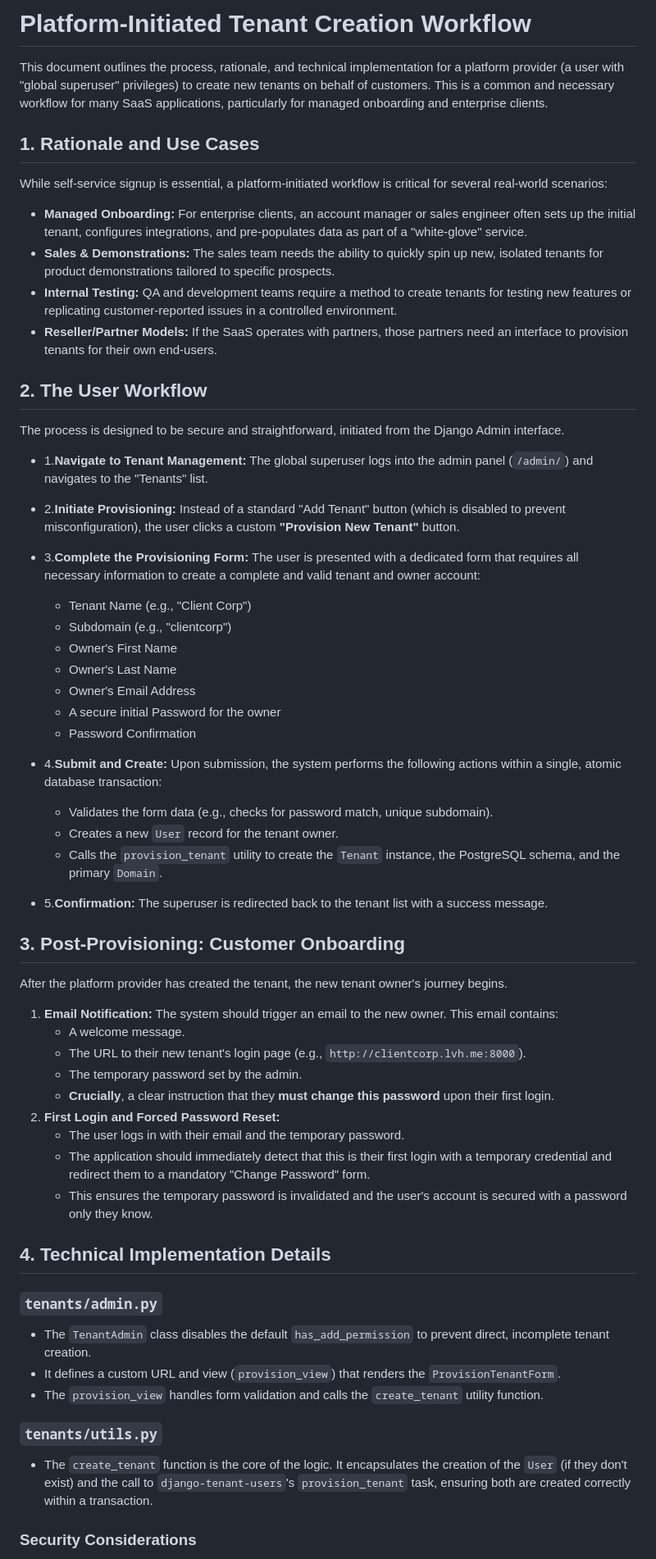
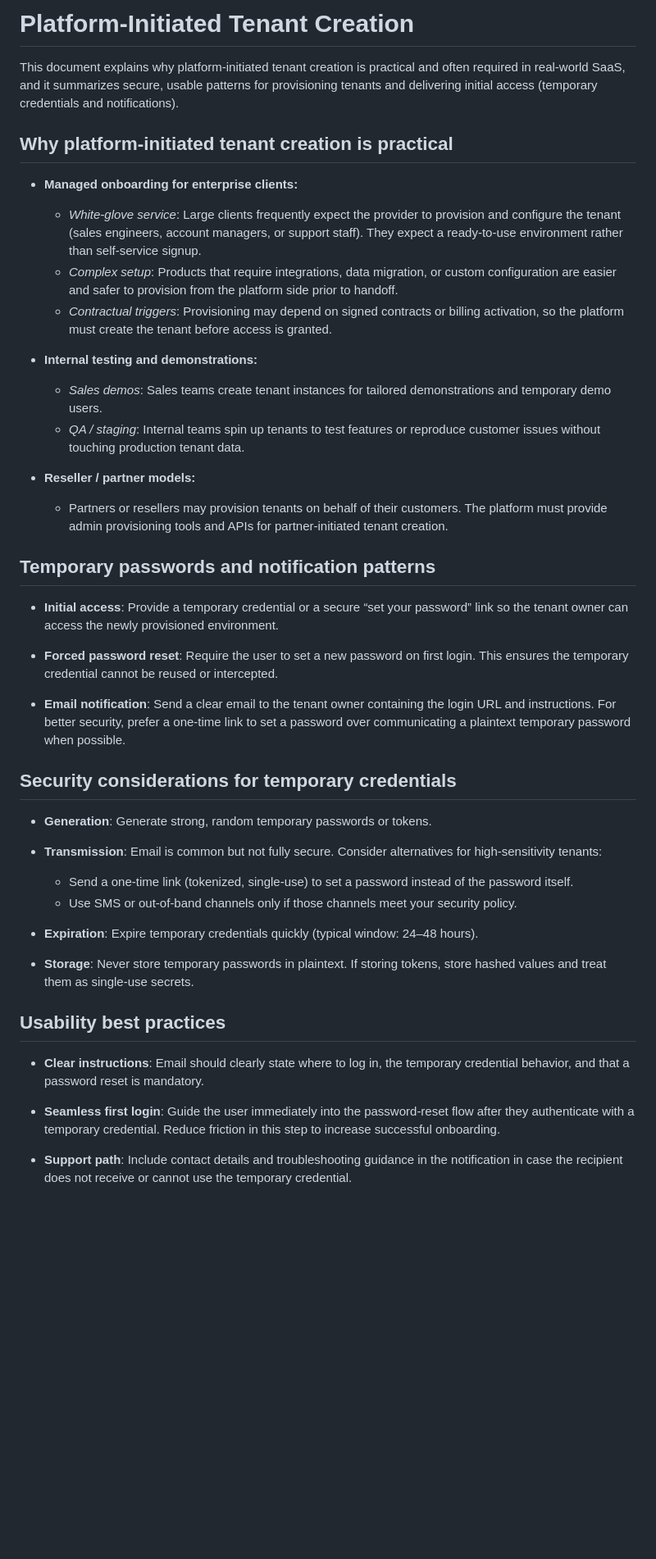
Before and after one commit to SystemSolution21/django-multi-tenant, a Markdown page: Platform-Initiated-Tenant-Creation.md, the part around one of its changes. Shown at 82% size. Drawn GitHub-style; blank space fills up the shorter version.

```diff
--- a/Platform-Initiated-Tenant-Creation.md
+++ b/Platform-Initiated-Tenant-Creation.md
@@ -1,63 +1,46 @@
-# Platform-Initiated Tenant Creation Workflow
+# Platform-Initiated Tenant Creation
 
-This document outlines the process, rationale, and technical implementation for a platform provider (a user with "global superuser" privileges) to create new tenants on behalf of customers. This is a common and necessary workflow for many SaaS applications, particularly for managed onboarding and enterprise clients.
+This document explains why platform-initiated tenant creation is practical and often required in real-world SaaS, and it summarizes secure, usable patterns for provisioning tenants and delivering initial access (temporary credentials and notifications).
 
-## 1. Rationale and Use Cases
+## Why platform-initiated tenant creation is practical
 
-While self-service signup is essential, a platform-initiated workflow is critical for several real-world scenarios:
+- **Managed onboarding for enterprise clients:**
+  - *White-glove service*: Large clients frequently expect the provider to provision and configure the tenant (sales engineers, account managers, or support staff). They expect a ready-to-use environment rather than self-service signup.
+  - *Complex setup*: Products that require integrations, data migration, or custom configuration are easier and safer to provision from the platform side prior to handoff.
+  - *Contractual triggers*: Provisioning may depend on signed contracts or billing activation, so the platform must create the tenant before access is granted.
 
-- **Managed Onboarding:** For enterprise clients, an account manager or sales engineer often sets up the initial tenant, configures integrations, and pre-populates data as part of a "white-glove" service.
-- **Sales & Demonstrations:** The sales team needs the ability to quickly spin up new, isolated tenants for product demonstrations tailored to specific prospects.
-- **Internal Testing:** QA and development teams require a method to create tenants for testing new features or replicating customer-reported issues in a controlled environment.
-- **Reseller/Partner Models:** If the SaaS operates with partners, those partners need an interface to provision tenants for their own end-users.
+- **Internal testing and demonstrations:**
+  - *Sales demos*: Sales teams create tenant instances for tailored demonstrations and temporary demo users.
+  - *QA / staging*: Internal teams spin up tenants to test features or reproduce customer issues without touching production tenant data.
 
-## 2. The User Workflow
+- **Reseller / partner models:**
+  - Partners or resellers may provision tenants on behalf of their customers. The platform must provide admin provisioning tools and APIs for partner-initiated tenant creation.
 
-The process is designed to be secure and straightforward, initiated from the Django Admin interface.
+## Temporary passwords and notification patterns
 
-- 1.**Navigate to Tenant Management:** The global superuser logs into the admin panel (`/admin/`) and navigates to the "Tenants" list.
-- 2.**Initiate Provisioning:** Instead of a standard "Add Tenant" button (which is disabled to prevent misconfiguration), the user clicks a custom **"Provision New Tenant"** button.
-- 3.**Complete the Provisioning Form:** The user is presented with a dedicated form that requires all necessary information to create a complete and valid tenant and owner account:
-  - Tenant Name (e.g., "Client Corp")
-  - Subdomain (e.g., "clientcorp")
-  - Owner's First Name
-  - Owner's Last Name
-  - Owner's Email Address
-  - A secure initial Password for the owner
-  - Password Confirmation
+- **Initial access**: Provide a temporary credential or a secure “set your password” link so the tenant owner can access the newly provisioned environment.
 
-- 4.**Submit and Create:** Upon submission, the system performs the following actions within a single, atomic database transaction:
-  - Validates the form data (e.g., checks for password match, unique subdomain).
-  - Creates a new `User` record for the tenant owner.
-  - Calls the `provision_tenant` utility to create the `Tenant` instance, the PostgreSQL schema, and the primary `Domain`.
+- **Forced password reset**: Require the user to set a new password on first login. This ensures the temporary credential cannot be reused or intercepted.
 
-- 5.**Confirmation:** The superuser is redirected back to the tenant list with a success message.
+- **Email notification**: Send a clear email to the tenant owner containing the login URL and instructions. For better security, prefer a one-time link to set a password over communicating a plaintext temporary password when possible.
 
-## 3. Post-Provisioning: Customer Onboarding
+## Security considerations for temporary credentials
 
-After the platform provider has created the tenant, the new tenant owner's journey begins.
+- **Generation**: Generate strong, random temporary passwords or tokens.
 
-1. **Email Notification:** The system should trigger an email to the new owner. This email contains:
-    - A welcome message.
-    - The URL to their new tenant's login page (e.g., `http://clientcorp.lvh.me:8000`).
-    - The temporary password set by the admin.
-    - **Crucially**, a clear instruction that they **must change this password** upon their first login.
-2. **First Login and Forced Password Reset:**
-    - The user logs in with their email and the temporary password.
-    - The application should immediately detect that this is their first login with a temporary credential and redirect them to a mandatory "Change Password" form.
-    - This ensures the temporary password is invalidated and the user's account is secured with a password only they know.
+- **Transmission**: Email is common but not fully secure. Consider alternatives for high-sensitivity tenants:
+  - Send a one-time link (tokenized, single-use) to set a password instead of the password itself.
+  - Use SMS or out-of-band channels only if those channels meet your security policy.
 
-## 4. Technical Implementation Details
+- **Expiration**: Expire temporary credentials quickly (typical window: 24–48 hours).
 
-### `tenants/admin.py`
+- **Storage**: Never store temporary passwords in plaintext. If storing tokens, store hashed values and treat them as single-use secrets.
 
-- The `TenantAdmin` class disables the default `has_add_permission` to prevent direct, incomplete tenant creation.
-- It defines a custom URL and view (`provision_view`) that renders the `ProvisionTenantForm`.
-- The `provision_view` handles form validation and calls the `create_tenant` utility function.
+## Usability best practices
 
-### `tenants/utils.py`
+- **Clear instructions**: Email should clearly state where to log in, the temporary credential behavior, and that a password reset is mandatory.
 
-- The `create_tenant` function is the core of the logic. It encapsulates the creation of the `User` (if they don't exist) and the call to `django-tenant-users`'s `provision_tenant` task, ensuring both are created correctly within a transaction.
+- **Seamless first login**: Guide the user immediately into the password-reset flow after they authenticate with a temporary credential. Reduce friction in this step to increase successful onboarding.
 
-### Security Considerations
+- **Support path**: Include contact details and troubleshooting guidance in the notification in case the recipient does not receive or cannot use the temporary credential.
 
```
Also changed, not shown: other parts of Platform-Initiated-Tenant-Creation.md (+18 -8 lines).
